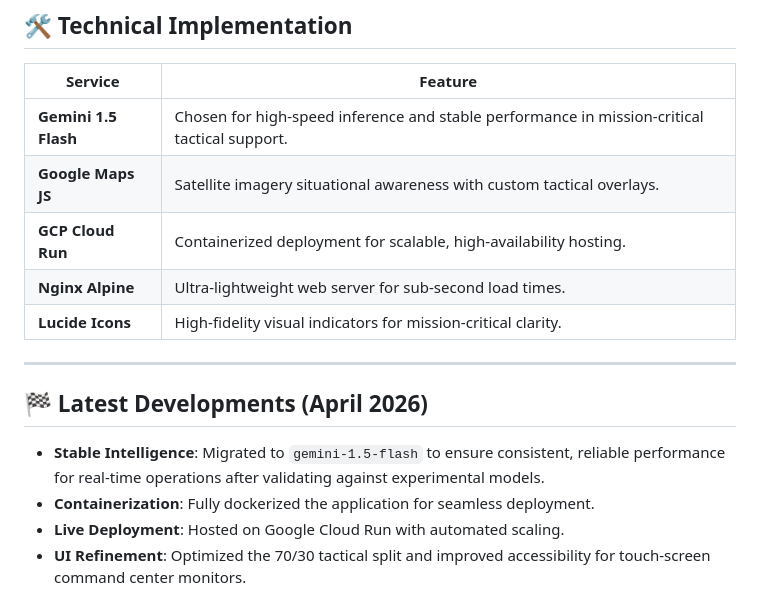
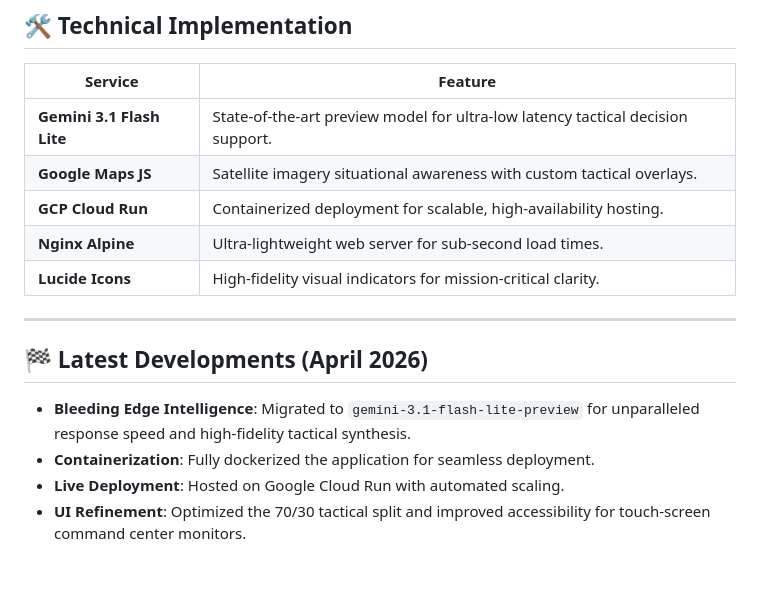
Before and after one commit to kiran8688/prompt-wars-gcp, a Markdown page: README.md, the part around the change. GitHub-like rendering; blank space fills up the shorter version.

Commit message:
Update README to Gemini 3.1 Flash Lite Preview

```diff
--- a/README.md
+++ b/README.md
@@ -33,7 +33,7 @@ Our approach prioritizes **High-Density Information Design**. We enforce a stric
 
 | Service | Feature |
 |---------|---------|
-| **Gemini 1.5 Flash** | Chosen for high-speed inference and stable performance in mission-critical tactical support. |
+| **Gemini 3.1 Flash Lite** | State-of-the-art preview model for ultra-low latency tactical decision support. |
 | **Google Maps JS** | Satellite imagery situational awareness with custom tactical overlays. |
 | **GCP Cloud Run** | Containerized deployment for scalable, high-availability hosting. |
 | **Nginx Alpine** | Ultra-lightweight web server for sub-second load times. |
@@ -42,7 +42,7 @@ Our approach prioritizes **High-Density Information Design**. We enforce a stric
 ---
 
 ## 🏁 Latest Developments (April 2026)
-- **Stable Intelligence**: Migrated to `gemini-1.5-flash` to ensure consistent, reliable performance for real-time operations after validating against experimental models.
+- **Bleeding Edge Intelligence**: Migrated to `gemini-3.1-flash-lite-preview` for unparalleled response speed and high-fidelity tactical synthesis.
 - **Containerization**: Fully dockerized the application for seamless deployment.
 - **Live Deployment**: Hosted on Google Cloud Run with automated scaling.
 - **UI Refinement**: Optimized the 70/30 tactical split and improved accessibility for touch-screen command center monitors.
```
